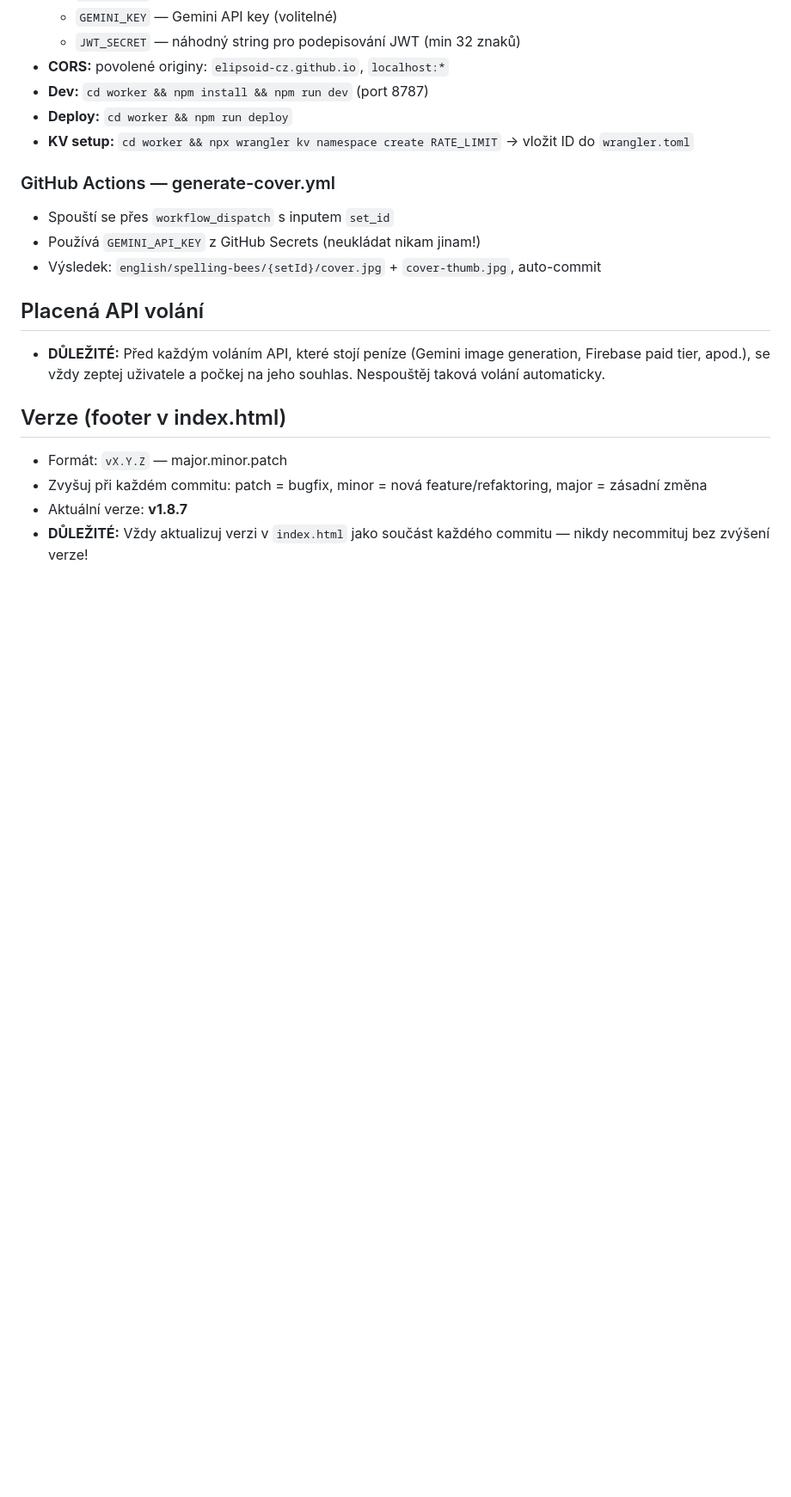
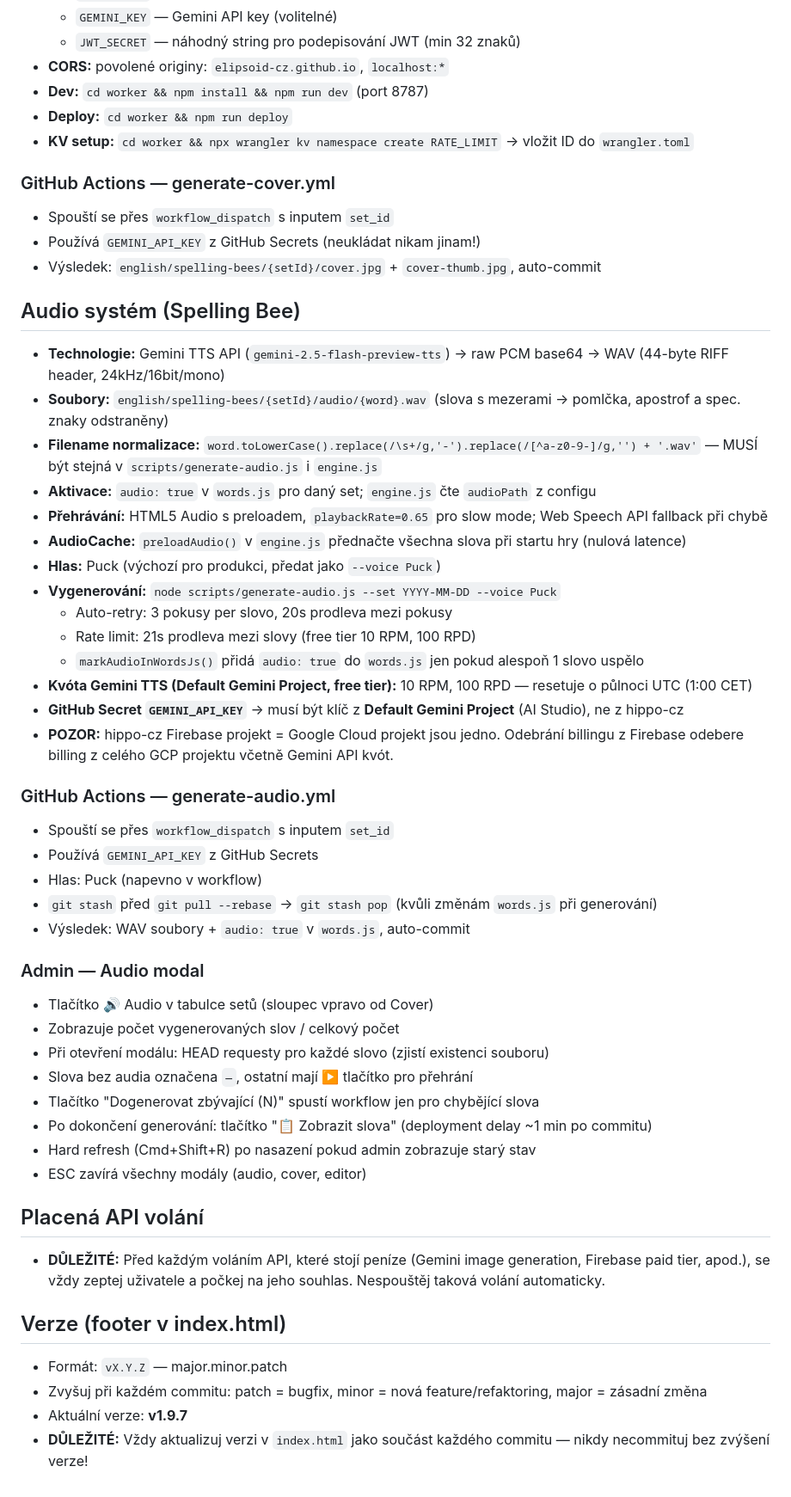
Before and after one commit to elipsoid-cz/hippo, a Markdown page: CLAUDE.md, the part around one of its changes. Shown at 86% size. GitHub-like rendering; blank space fills up the shorter version.

```diff
--- a/CLAUDE.md
+++ b/CLAUDE.md
@@ -135,11 +150,44 @@ Obecné pravidlo: pokud by žák mohl Czech překlad přečíst foneticky a odvo
 - Používá `GEMINI_API_KEY` z GitHub Secrets (neukládat nikam jinam!)
 - Výsledek: `english/spelling-bees/{setId}/cover.jpg` + `cover-thumb.jpg`, auto-commit
 
+## Audio systém (Spelling Bee)
+- **Technologie:** Gemini TTS API (`gemini-2.5-flash-preview-tts`) → raw PCM base64 → WAV (44-byte RIFF header, 24kHz/16bit/mono)
+- **Soubory:** `english/spelling-bees/{setId}/audio/{word}.wav` (slova s mezerami → pomlčka, apostrof a spec. znaky odstraněny)
+- **Filename normalizace:** `word.toLowerCase().replace(/\s+/g,'-').replace(/[^a-z0-9-]/g,'') + '.wav'` — MUSÍ být stejná v `scripts/generate-audio.js` i `engine.js`
+- **Aktivace:** `audio: true` v `words.js` pro daný set; `engine.js` čte `audioPath` z configu
+- **Přehrávání:** HTML5 Audio s preloadem, `playbackRate=0.65` pro slow mode; Web Speech API fallback při chybě
+- **AudioCache:** `preloadAudio()` v `engine.js` přednačte všechna slova při startu hry (nulová latence)
+- **Hlas:** Puck (výchozí pro produkci, předat jako `--voice Puck`)
+- **Vygenerování:** `node scripts/generate-audio.js --set YYYY-MM-DD --voice Puck`
+  - Auto-retry: 3 pokusy per slovo, 20s prodleva mezi pokusy
+  - Rate limit: 21s prodleva mezi slovy (free tier 10 RPM, 100 RPD)
+  - `markAudioInWordsJs()` přidá `audio: true` do `words.js` jen pokud alespoň 1 slovo uspělo
+- **Kvóta Gemini TTS (Default Gemini Project, free tier):** 10 RPM, 100 RPD — resetuje o půlnoci UTC (1:00 CET)
+- **GitHub Secret `GEMINI_API_KEY`** → musí být klíč z **Default Gemini Project** (AI Studio), ne z hippo-cz
+- **POZOR:** hippo-cz Firebase projekt = Google Cloud projekt jsou jedno. Odebrání billingu z Firebase odebere billing z celého GCP projektu včetně Gemini API kvót.
+
+### GitHub Actions — generate-audio.yml
+- Spouští se přes `workflow_dispatch` s inputem `set_id`
+- Používá `GEMINI_API_KEY` z GitHub Secrets
+- Hlas: Puck (napevno v workflow)
+- `git stash` před `git pull --rebase` → `git stash pop` (kvůli změnám `words.js` při generování)
+- Výsledek: WAV soubory + `audio: true` v `words.js`, auto-commit
+
+### Admin — Audio modal
+- Tlačítko 🔊 Audio v tabulce setů (sloupec vpravo od Cover)
+- Zobrazuje počet vygenerovaných slov / celkový počet
+- Při otevření modálu: HEAD requesty pro každé slovo (zjistí existenci souboru)
+- Slova bez audia označena `—`, ostatní mají ▶️ tlačítko pro přehrání
+- Tlačítko "Dogenerovat zbývající (N)" spustí workflow jen pro chybějící slova
+- Po dokončení generování: tlačítko "📋 Zobrazit slova" (deployment delay ~1 min po commitu)
+- Hard refresh (Cmd+Shift+R) po nasazení pokud admin zobrazuje starý stav
+- ESC zavírá všechny modály (audio, cover, editor)
+
 ## Placená API volání
 - **DŮLEŽITÉ:** Před každým voláním API, které stojí peníze (Gemini image generation, Firebase paid tier, apod.), se vždy zeptej uživatele a počkej na jeho souhlas. Nespouštěj taková volání automaticky.
 
 ## Verze (footer v index.html)
 - Formát: `vX.Y.Z` — major.minor.patch
 - Zvyšuj při každém commitu: patch = bugfix, minor = nová feature/refaktoring, major = zásadní změna
-- Aktuální verze: **v1.8.7**
+- Aktuální verze: **v1.9.7**
 - **DŮLEŽITÉ:** Vždy aktualizuj verzi v `index.html` jako součást každého commitu — nikdy necommituj bez zvýšení verze!
```
Also changed, not shown: other parts of CLAUDE.md (+16 -1 lines).
